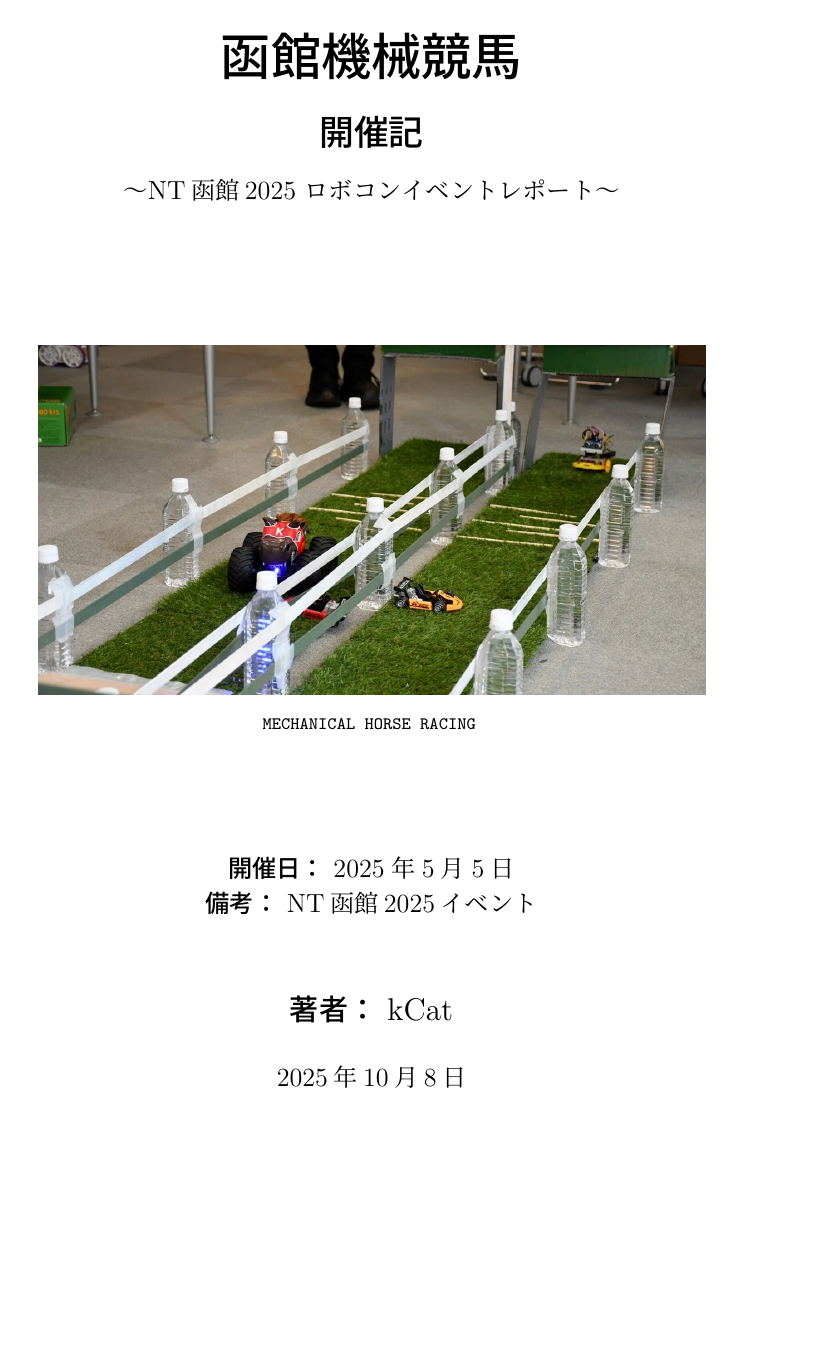
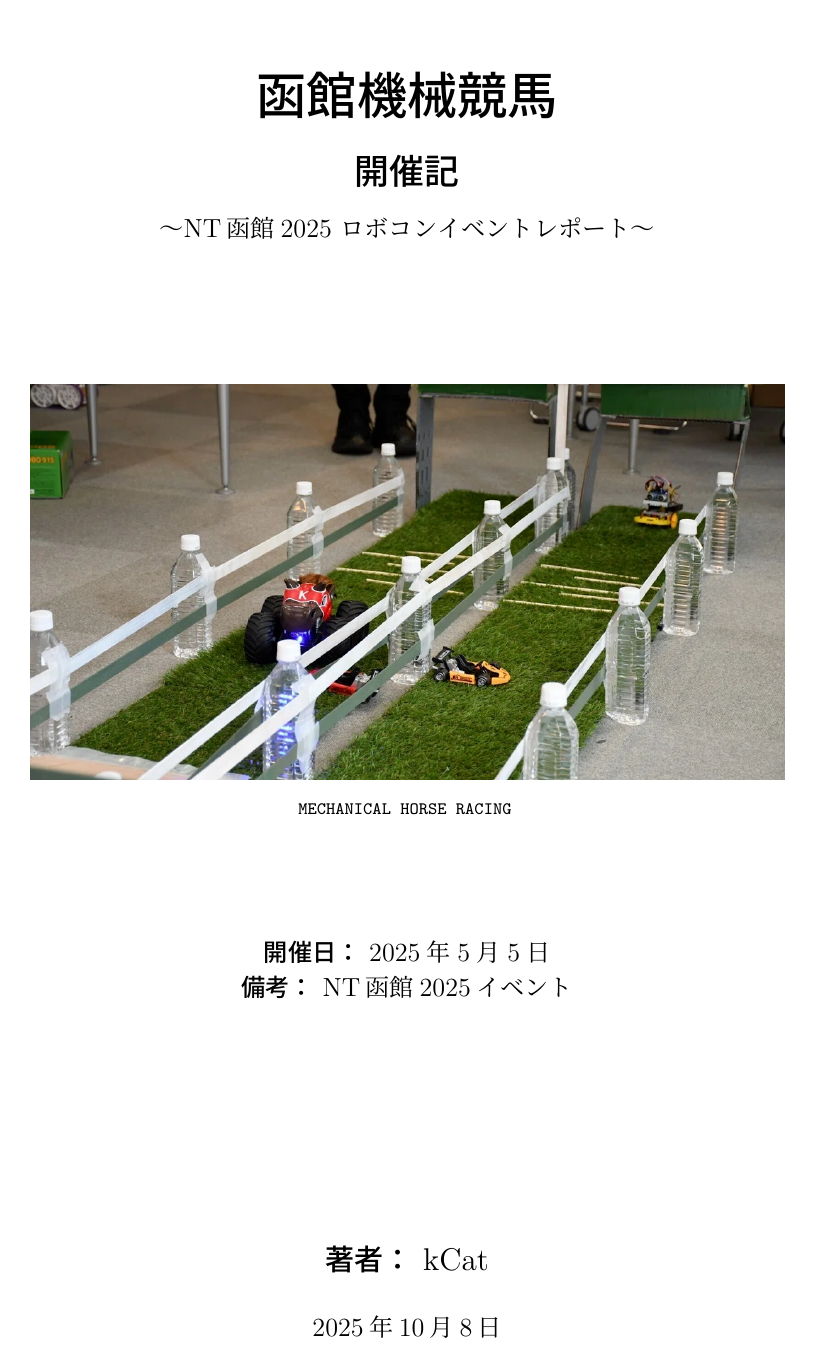
Before and after one commit to kCat-fun/NTHakodate-robot-horse-racing, a LaTeX book (src/main.tex, which reads src/styles/style.sty): page 1 of 15 before the commit and page 1 of 12 after it. Compiled offline with upLaTeX and dvipdfmx.

```diff
--- a/src/main.tex
+++ b/src/main.tex
@@ -2,21 +2,28 @@
 
 % 必要なパッケージの読み込み
 \usepackage[dvipdfmx]{graphicx}
-\usepackage[dvipdfmx]{color}
+% \usepackage[dvipdfmx]{color}
 \usepackage{url}
 \usepackage{here}
 \usepackage{amsmath}
 \usepackage{amsfonts}
 \usepackage{amssymb}
-\usepackage{fancyhdr}
+% \usepackage{fancyhdr}
 \usepackage{geometry}
 \usepackage[dvipdfmx]{hyperref}
 
 % カスタムスタイルファイルの読み込み
 \usepackage{styles/style}
 
-% 同人誌用ページレイアウトの設定（スタイルファイルで定義済み）
-% \geometry{...} はstyle.styで設定
+% ページレイアウト
+\usepackage{geometry}
+\geometry{
+  top=25mm,
+  bottom=25mm,
+  left=20mm,
+  right=20mm,
+  heightrounded
+}
 
 % ハイパーリンクの設定（同人誌らしく控えめに）
 \hypersetup{
--- a/src/styles/style.sty
+++ b/src/styles/style.sty
@@ -1,49 +1,51 @@
 \NeedsTeXFormat{LaTeX2e}
 \ProvidesPackage{styles/style}[2024/01/01 Custom Style Package]
 
+% ---------------------------
 % フォント設定
+% ---------------------------
 \usepackage{lmodern}
 \usepackage[T1]{fontenc}
 
+% ---------------------------
 % カラー定義
-\definecolor{primary}{RGB}{33, 37, 41}
-\definecolor{secondary}{RGB}{108, 117, 125}
-\definecolor{accent}{RGB}{0, 123, 255}
-\definecolor{success}{RGB}{40, 167, 69}
-\definecolor{warning}{RGB}{255, 193, 7}
-\definecolor{danger}{RGB}{220, 53, 69}
+% ---------------------------
+\usepackage{xcolor}
+\definecolor{primary}{RGB}{33,37,41}
+\definecolor{secondary}{RGB}{108,117,125}
+\definecolor{accent}{RGB}{0,123,255}
+\definecolor{success}{RGB}{40,167,69}
+\definecolor{warning}{RGB}{255,193,7}
+\definecolor{danger}{RGB}{220,53,69}
 
-% ヘッダー・フッターの設定
 \usepackage{fancyhdr}
-\pagestyle{fancy}
-\fancyhf{} % 全部消去
-% \fancyfoot[C]{\thepage} % ページ番号をフッター中央
-\renewcommand{\headrulewidth}{0pt} % ヘッダーの下線を消す
-\renewcommand{\footrulewidth}{0pt} % フッターの線
 
-% ヘッダー余白を狭くする
-\setlength{\headheight}{0pt} % ヘッダー高さ
-\setlength{\headsep}{-5pt}    % ヘッダーと本文の間隔
+% ---------------------------
+% 章・セクションタイトル
+% ---------------------------
+\usepackage{titlesec}
 
-% フッター余白を狭くする
-\setlength{\footskip}{-10pt}   % フッターと本文の間隔
+% 章タイトルカスタマイズ（章番号とタイトルの間の余白調整）
+\titleformat{\chapter}[hang]
+  {\normalfont\huge\bfseries\color{primary}} % フォント
+  {\chaptertitlename\ \thechapter 章} % 章番号
+  {20pt} % 章番号とタイトルの水平距離
+  {} % タイトル前の追加コード（空でOK）
 
-% 章タイトルのカスタマイズ
-\usepackage{titlesec}
-% \titleformat{\chapter}[display]
-%     {\normalfont\huge\bfseries\color{primary}}
-%     {\chaptertitlename\ \thechapter}{20pt}{\Huge}
-% \titlespacing*{\chapter}{0pt}{-30pt}{40pt}
+% 章タイトルの縦余白（ページ上端との距離・本文までの距離）
+\titlespacing*{\chapter}
+  {0pt}   % 左マージン
+  {0pt}   % 章タイトル上の縦余白
+  {10pt}  % 章タイトル下の縦余白（本文までの距離）
 
-% セクションタイトルのカスタマイズ
 \titleformat{\section}
     {\normalfont\Large\bfseries\color{primary}}
     {\thesection}{1em}{}
 
-% コードブロックの設定
+% ---------------------------
+% コードブロック
+% ---------------------------
 \usepackage{listings}
-\usepackage{xcolor}
-
 \lstdefinestyle{mystyle}{
     backgroundcolor=\color{gray!10},
     commentstyle=\color{green!60!black},
```
Also changed, not shown: compose.yml (+1 -1 lines), src/pages.tex (+9 -7 lines), src/pages/content.tex (+6 -5 lines), bibresource.bib (added), src/styles/style.sty (10 more changed lines).
